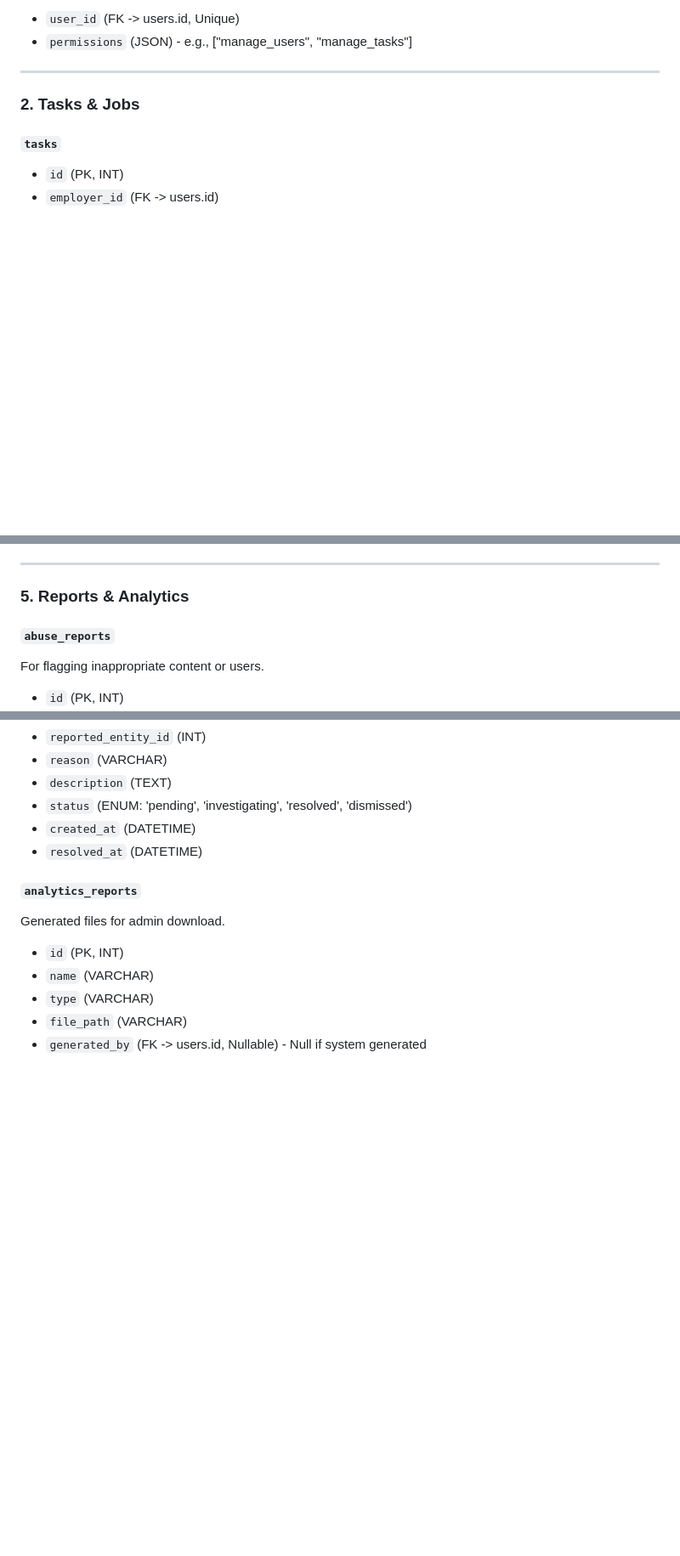
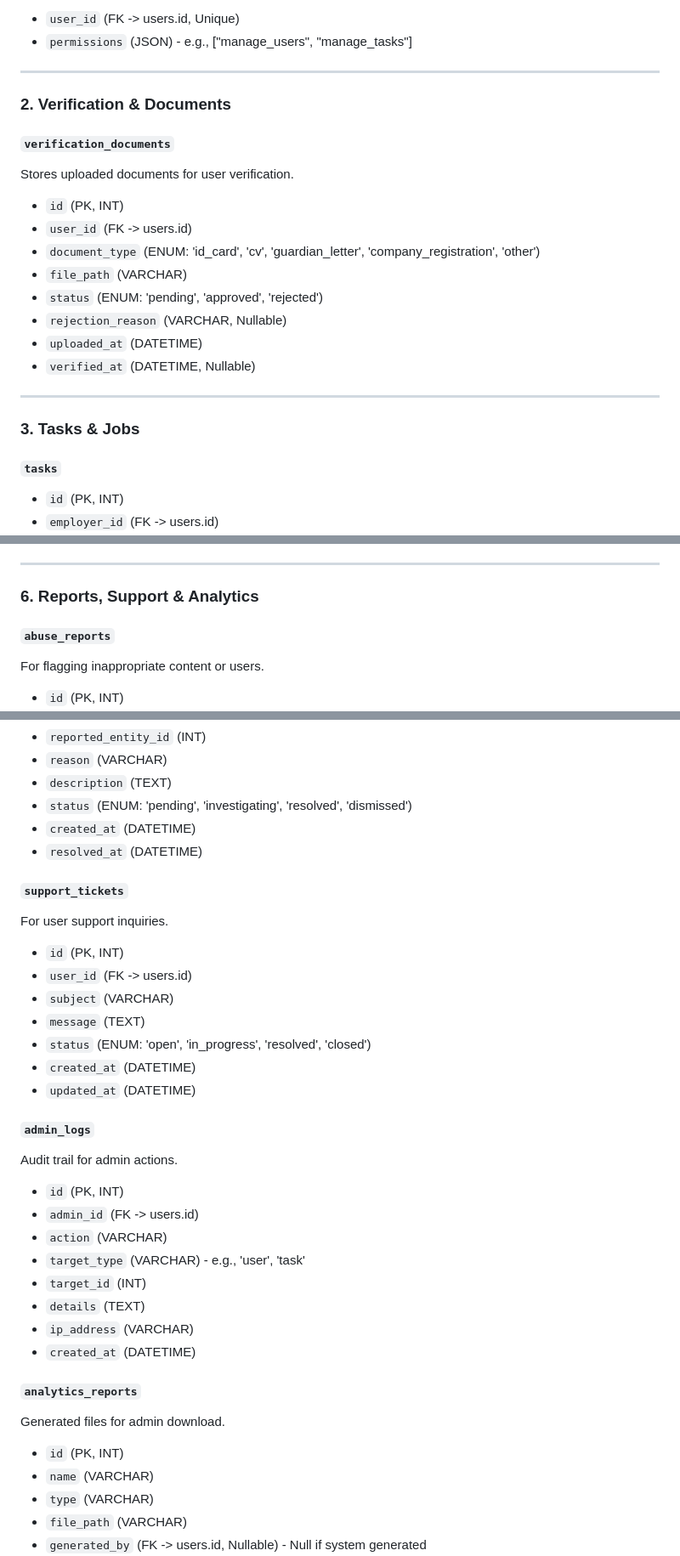
Before and after one commit to zenithkandel/kadam, a Markdown page: DATABASE_STRUCTURE.md, 3 parts joined by grey strips. Shown at 85% size. Rendered like a GitHub page; blank space fills up the shorter version.

Commit message:
feat: expand database structure with verification documents and support ticket tables

```diff
--- a/DATABASE_STRUCTURE.md
+++ b/DATABASE_STRUCTURE.md
@@ -68,7 +68,22 @@ Extension table for admin-specific data.
 
 ---
 
-### 2. Tasks & Jobs
+### 2. Verification & Documents
+
+#### `verification_documents`
+Stores uploaded documents for user verification.
+*   `id` (PK, INT)
+*   `user_id` (FK -> users.id)
+*   `document_type` (ENUM: 'id_card', 'cv', 'guardian_letter', 'company_registration', 'other')
+*   `file_path` (VARCHAR)
+*   `status` (ENUM: 'pending', 'approved', 'rejected')
+*   `rejection_reason` (VARCHAR, Nullable)
+*   `uploaded_at` (DATETIME)
+*   `verified_at` (DATETIME, Nullable)
+
+---
+
+### 3. Tasks & Jobs
 
 #### `tasks`
 *   `id` (PK, INT)
@@ -149,7 +164,7 @@ Pivot table for required task skills.
 
 ---
 
-### 5. Reports & Analytics
+### 6. Reports, Support & Analytics
 
 #### `abuse_reports`
 For flagging inappropriate content or users.
@@ -162,6 +177,27 @@ For flagging inappropriate content or users.
 *   `status` (ENUM: 'pending', 'investigating', 'resolved', 'dismissed')
 *   `created_at` (DATETIME)
 *   `resolved_at` (DATETIME)
+
+#### `support_tickets`
+For user support inquiries.
+*   `id` (PK, INT)
+*   `user_id` (FK -> users.id)
+*   `subject` (VARCHAR)
+*   `message` (TEXT)
+*   `status` (ENUM: 'open', 'in_progress', 'resolved', 'closed')
+*   `created_at` (DATETIME)
+*   `updated_at` (DATETIME)
+
+#### `admin_logs`
+Audit trail for admin actions.
+*   `id` (PK, INT)
+*   `admin_id` (FK -> users.id)
+*   `action` (VARCHAR)
+*   `target_type` (VARCHAR) - e.g., 'user', 'task'
+*   `target_id` (INT)
+*   `details` (TEXT)
+*   `ip_address` (VARCHAR)
+*   `created_at` (DATETIME)
 
 #### `analytics_reports`
 Generated files for admin download.
```
Also changed, not shown: API_PLAN.md (added, +239 -0 lines).
